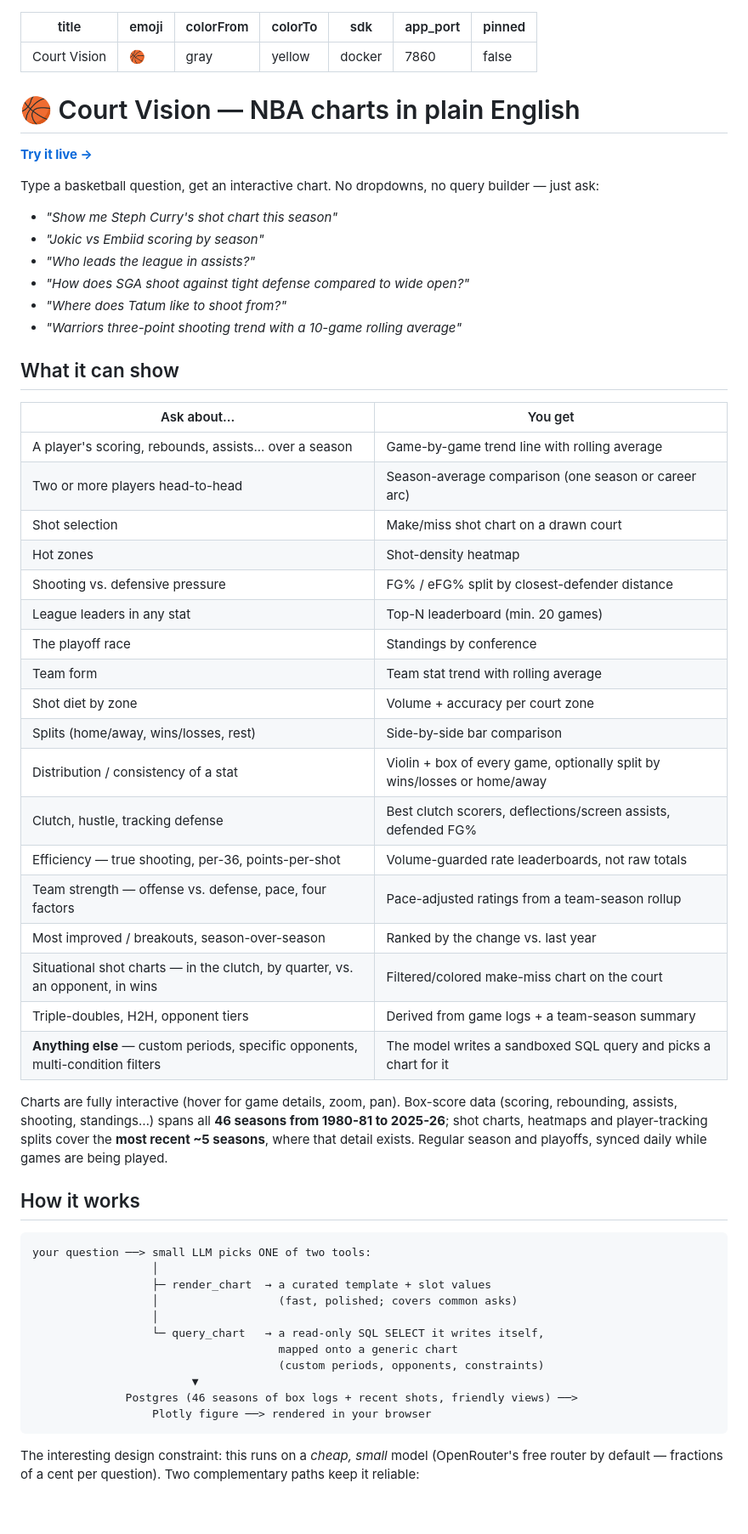
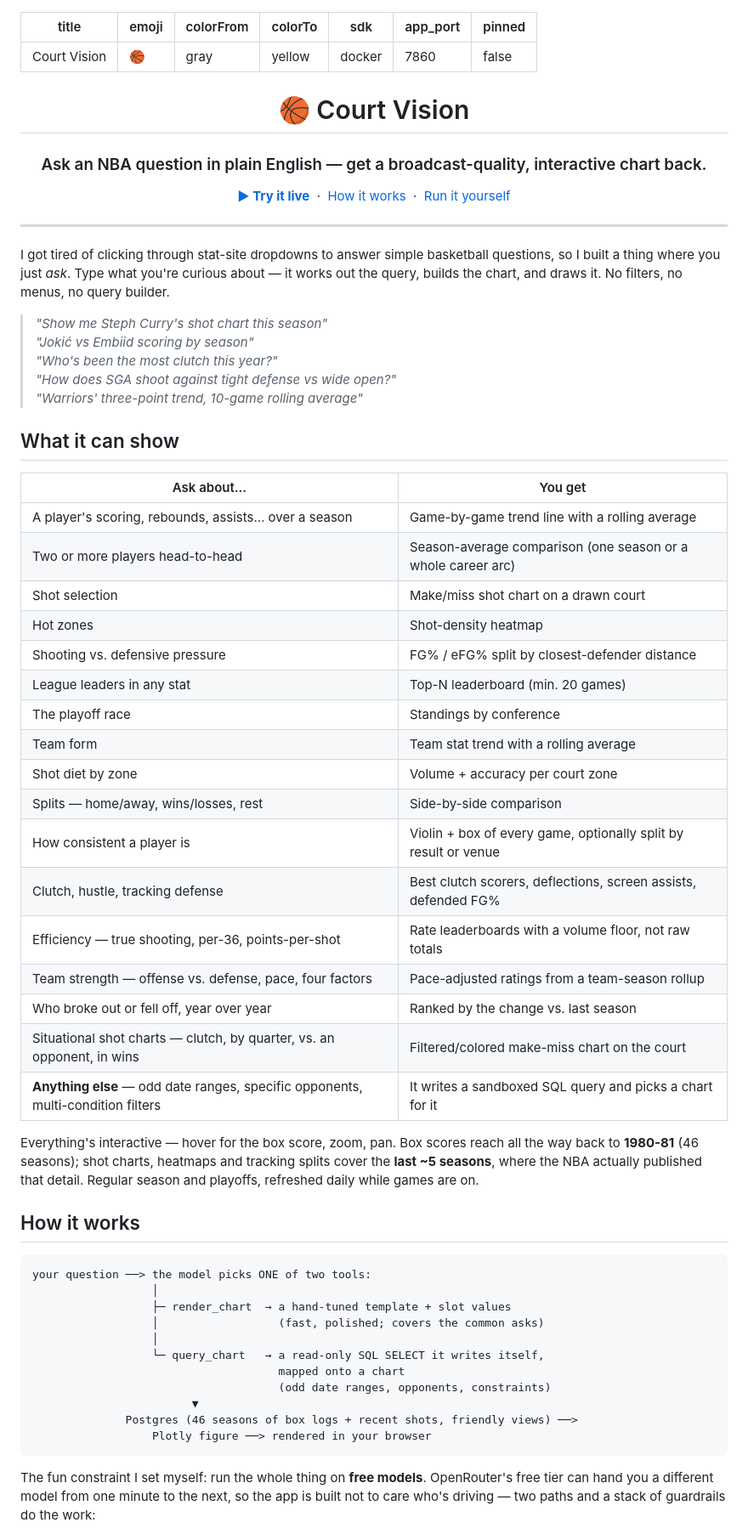
Before and after one commit to HenriLD/nba-viz, a Markdown page: README.md, the part around one of its changes. Shown at 85% size. Drawn GitHub-style; blank space fills up the shorter version.

````diff
--- a/README.md
+++ b/README.md
@@ -8,66 +8,74 @@ app_port: 7860
 pinned: false
 ---
 
-# 🏀 Court Vision — NBA charts in plain English
+<div align="center">
 
-**[Try it live →](https://henrild-nba-viz.hf.space)**
+# 🏀 Court Vision
 
-Type a basketball question, get an interactive chart. No dropdowns, no query
-builder — just ask:
+### Ask an NBA question in plain English — get a broadcast-quality, interactive chart back.
 
-- *"Show me Steph Curry's shot chart this season"*
-- *"Jokic vs Embiid scoring by season"*
-- *"Who leads the league in assists?"*
-- *"How does SGA shoot against tight defense compared to wide open?"*
-- *"Where does Tatum like to shoot from?"*
-- *"Warriors three-point shooting trend with a 10-game rolling average"*
+[**▶ Try it live**](https://henrild-nba-viz.hf.space) &nbsp;·&nbsp; [How it works](#how-it-works) &nbsp;·&nbsp; [Run it yourself](#run-it-yourself)
+
+</div>
+
+---
+
+I got tired of clicking through stat-site dropdowns to answer simple basketball
+questions, so I built a thing where you just *ask*. Type what you're curious
+about — it works out the query, builds the chart, and draws it. No filters, no
+menus, no query builder.
+
+> *"Show me Steph Curry's shot chart this season"*
+> <br> *"Jokić vs Embiid scoring by season"*
+> <br> *"Who's been the most clutch this year?"*
+> <br> *"How does SGA shoot against tight defense vs wide open?"*
+> <br> *"Warriors' three-point trend, 10-game rolling average"*
 
 ## What it can show
 
-| Ask about... | You get |
+| Ask about… | You get |
 |---|---|
-| A player's scoring, rebounds, assists... over a season | Game-by-game trend line with rolling average |
-| Two or more players head-to-head | Season-average comparison (one season or career arc) |
+| A player's scoring, rebounds, assists… over a season | Game-by-game trend line with a rolling average |
+| Two or more players head-to-head | Season-average comparison (one season or a whole career arc) |
 | Shot selection | Make/miss shot chart on a drawn court |
 | Hot zones | Shot-density heatmap |
 | Shooting vs. defensive pressure | FG% / eFG% split by closest-defender distance |
 | League leaders in any stat | Top-N leaderboard (min. 20 games) |
 | The playoff race | Standings by conference |
-| Team form | Team stat trend with rolling average |
+| Team form | Team stat trend with a rolling average |
 | Shot diet by zone | Volume + accuracy per court zone |
-| Splits (home/away, wins/losses, rest) | Side-by-side bar comparison |
-| Distribution / consistency of a stat | Violin + box of every game, optionally split by wins/losses or home/away |
-| Clutch, hustle, tracking defense | Best clutch scorers, deflections/screen assists, defended FG% |
-| Efficiency — true shooting, per-36, points-per-shot | Volume-guarded rate leaderboards, not raw totals |
+| Splits — home/away, wins/losses, rest | Side-by-side comparison |
+| How consistent a player is | Violin + box of every game, optionally split by result or venue |
+| Clutch, hustle, tracking defense | Best clutch scorers, deflections, screen assists, defended FG% |
+| Efficiency — true shooting, per-36, points-per-shot | Rate leaderboards with a volume floor, not raw totals |
 | Team strength — offense vs. defense, pace, four factors | Pace-adjusted ratings from a team-season rollup |
-| Most improved / breakouts, season-over-season | Ranked by the change vs. last year |
-| Situational shot charts — in the clutch, by quarter, vs. an opponent, in wins | Filtered/colored make-miss chart on the court |
-| Triple-doubles, H2H, opponent tiers | Derived from game logs + a team-season summary |
-| **Anything else** — custom periods, specific opponents, multi-condition filters | The model writes a sandboxed SQL query and picks a chart for it |
+| Who broke out or fell off, year over year | Ranked by the change vs. last season |
+| Situational shot charts — clutch, by quarter, vs. an opponent, in wins | Filtered/colored make-miss chart on the court |
+| **Anything else** — odd date ranges, specific opponents, multi-condition filters | It writes a sandboxed SQL query and picks a chart for it |
 
-Charts are fully interactive (hover for game details, zoom, pan). Box-score data
-(scoring, rebounding, assists, shooting, standings…) spans all **46 seasons from
-1980-81 to 2025-26**; shot charts, heatmaps and player-tracking splits cover the
-**most recent ~5 seasons**, where that detail exists. Regular season and
-playoffs, synced daily while games are being played.
+Everything's interactive — hover for the box score, zoom, pan. Box scores reach
+all the way back to **1980-81** (46 seasons); shot charts, heatmaps and tracking
+splits cover the **last ~5 seasons**, where the NBA actually published that
+detail. Regular season and playoffs, refreshed daily while games are on.
 
 ## How it works
 
 ```
-your question ──> small LLM picks ONE of two tools:
+your question ──> the model picks ONE of two tools:
                   │
-                  ├─ render_chart  → a curated template + slot values
-                  │                  (fast, polished; covers common asks)
+                  ├─ render_chart  → a hand-tuned template + slot values
+                  │                  (fast, polished; covers the common asks)
                   │
                   └─ query_chart   → a read-only SQL SELECT it writes itself,
-                                     mapped onto a generic chart
-                                     (custom periods, opponents, constraints)
+                                     mapped onto a chart
+                                     (odd date ranges, opponents, constraints)
                         ▼
               Postgres (46 seasons of box logs + recent shots, friendly views) ──>
                   Plotly figure ──> rendered in your browser
 ```
 
-The interesting design constraint: this runs on a *cheap, small* model
-(OpenRouter's free router by default — fractions of a cent per question). Two
-complementary paths keep it reliable:
+The fun constraint I set myself: run the whole thing on **free models**.
+OpenRouter's free tier can hand you a different model from one minute to the
+next, so the app is built not to care who's driving — two paths and a stack of
+guardrails do the work:
 
````
Also changed, not shown: other parts of README.md (+75 -79 lines).
